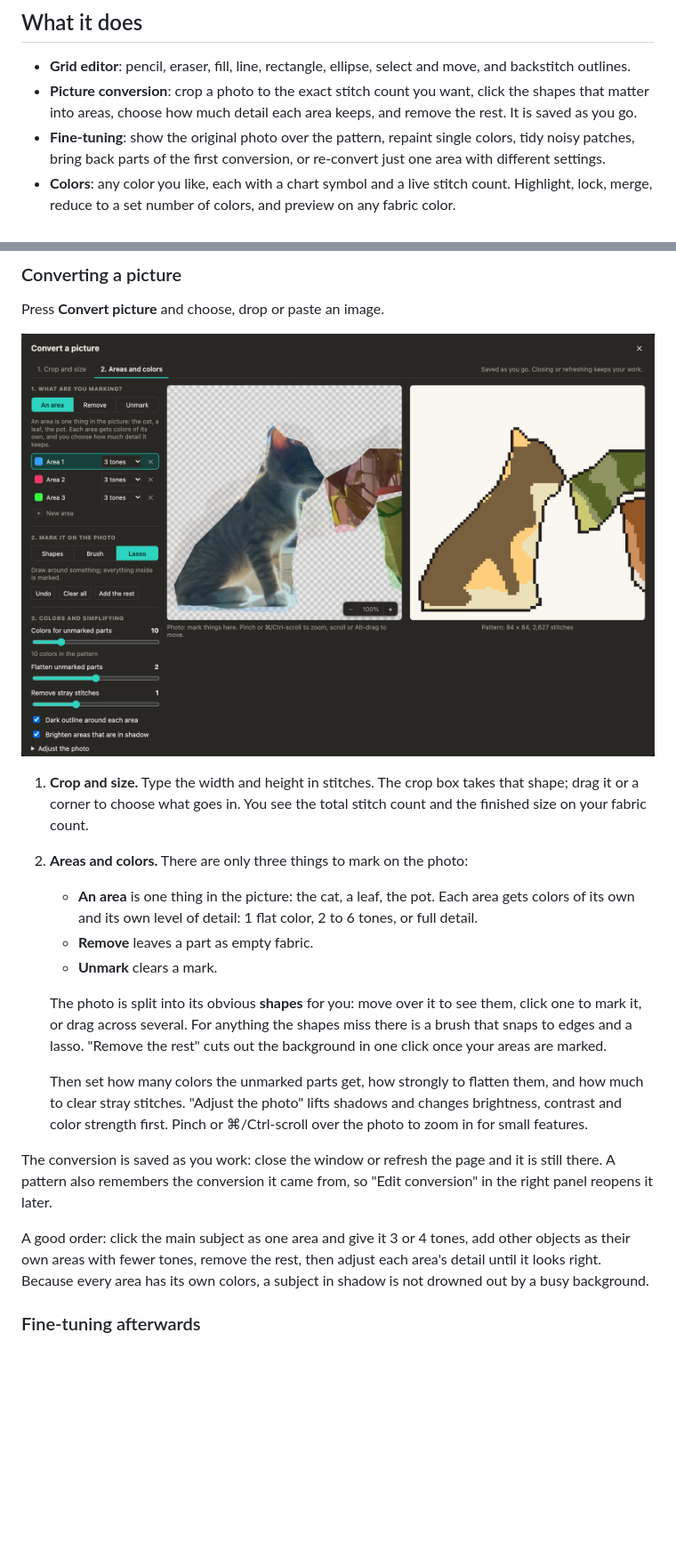
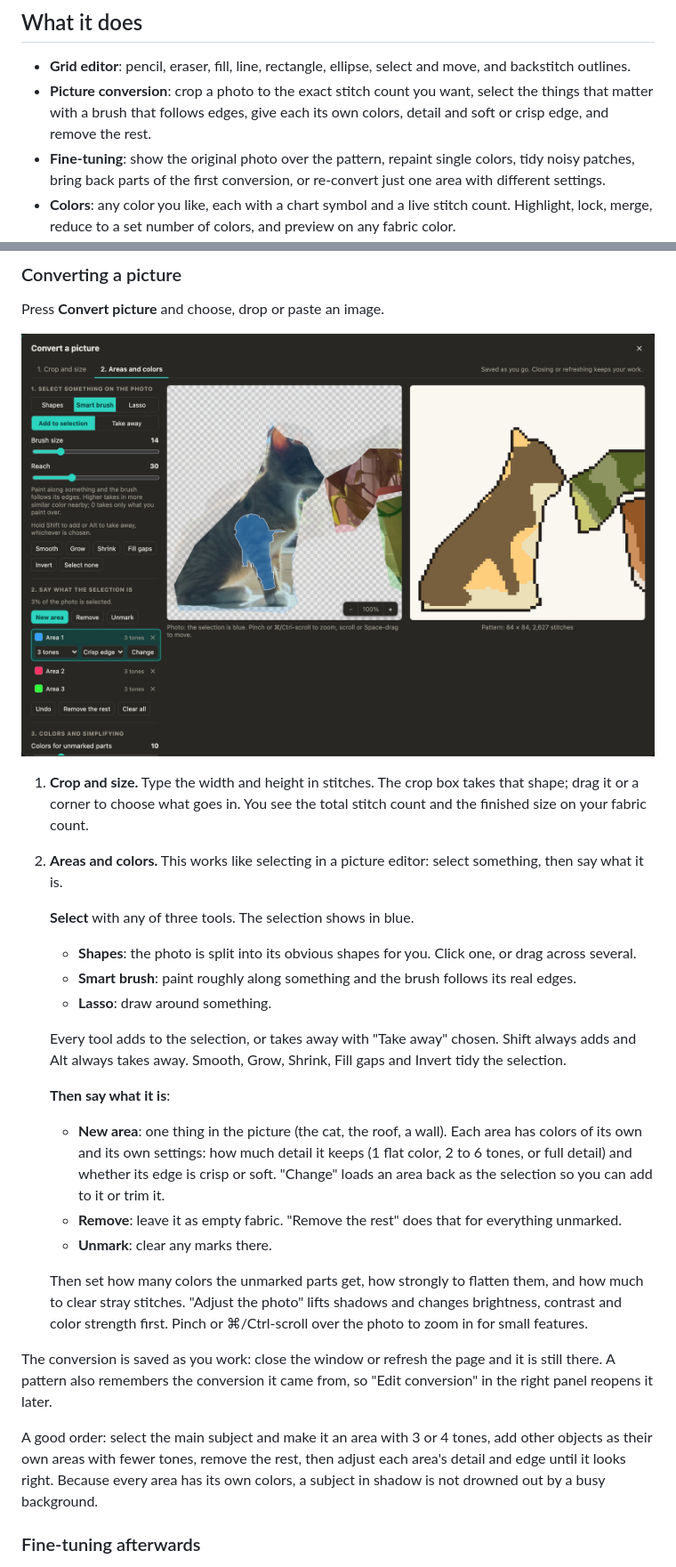
Before and after one commit to lbare/CrossPattern, a Markdown page: README.md, 2 parts joined by grey strips. Shown at 89% size. GitHub-like rendering; pictures changed too: docs/convert.png; blank space fills up the shorter version.

```diff
--- a/README.md
+++ b/README.md
@@ -12,8 +12,8 @@ There is nothing to install and no account. Your patterns stay in your own brows
 ## What it does
 
 - **Grid editor**: pencil, eraser, fill, line, rectangle, ellipse, select and move, and backstitch outlines.
-- **Picture conversion**: crop a photo to the exact stitch count you want, click the shapes that matter into
-  areas, choose how much detail each area keeps, and remove the rest. It is saved as you go.
+- **Picture conversion**: crop a photo to the exact stitch count you want, select the things that matter with
+  a brush that follows edges, give each its own colors, detail and soft or crisp edge, and remove the rest.
 - **Fine-tuning**: show the original photo over the pattern, repaint single colors, tidy noisy patches, bring
   back parts of the first conversion, or re-convert just one area with different settings.
 - **Colors**: any color you like, each with a chart symbol and a live stitch count. Highlight, lock, merge,
@@ -60,15 +60,22 @@ Press **Convert picture** and choose, drop or paste an image.
 
 1. **Crop and size.** Type the width and height in stitches. The crop box takes that shape; drag it or a corner
    to choose what goes in. You see the total stitch count and the finished size on your fabric count.
-2. **Areas and colors.** There are only three things to mark on the photo:
-   - **An area** is one thing in the picture: the cat, a leaf, the pot. Each area gets colors of its own and
-     its own level of detail: 1 flat color, 2 to 6 tones, or full detail.
-   - **Remove** leaves a part as empty fabric.
-   - **Unmark** clears a mark.
+2. **Areas and colors.** This works like selecting in a picture editor: select something, then say what it is.
 
-   The photo is split into its obvious **shapes** for you: move over it to see them, click one to mark it, or
-   drag across several. For anything the shapes miss there is a brush that snaps to edges and a lasso.
-   "Remove the rest" cuts out the background in one click once your areas are marked.
+   **Select** with any of three tools. The selection shows in blue.
+   - **Shapes**: the photo is split into its obvious shapes for you. Click one, or drag across several.
+   - **Smart brush**: paint roughly along something and the brush follows its real edges.
+   - **Lasso**: draw around something.
+
+   Every tool adds to the selection, or takes away with "Take away" chosen. Shift always adds and Alt always
+   takes away. Smooth, Grow, Shrink, Fill gaps and Invert tidy the selection.
+
+   **Then say what it is**:
+   - **New area**: one thing in the picture (the cat, the roof, a wall). Each area has colors of its own and
+     its own settings: how much detail it keeps (1 flat color, 2 to 6 tones, or full detail) and whether its
+     edge is crisp or soft. "Change" loads an area back as the selection so you can add to it or trim it.
+   - **Remove**: leave it as empty fabric. "Remove the rest" does that for everything unmarked.
+   - **Unmark**: clear any marks there.
 
    Then set how many colors the unmarked parts get, how strongly to flatten them, and how much to clear stray
    stitches. "Adjust the photo" lifts shadows and changes brightness, contrast and color strength first.
@@ -77,8 +84,8 @@ Press **Convert picture** and choose, drop or paste an image.
 The conversion is saved as you work: close the window or refresh the page and it is still there. A pattern
 also remembers the conversion it came from, so "Edit conversion" in the right panel reopens it later.
 
-A good order: click the main subject as one area and give it 3 or 4 tones, add other objects as their own
-areas with fewer tones, remove the rest, then adjust each area's detail until it looks right. Because every
+A good order: select the main subject and make it an area with 3 or 4 tones, add other objects as their own
+areas with fewer tones, remove the rest, then adjust each area's detail and edge until it looks right. Because every
 area has its own colors, a subject in shadow is not drowned out by a busy background.
 
 ### Fine-tuning afterwards
```
Also changed, not shown: other parts of README.md (+2 -2 lines), docs/editor.png, docs/guide-photo.jpg, docs/stitch-mode.png, 6 other files.
